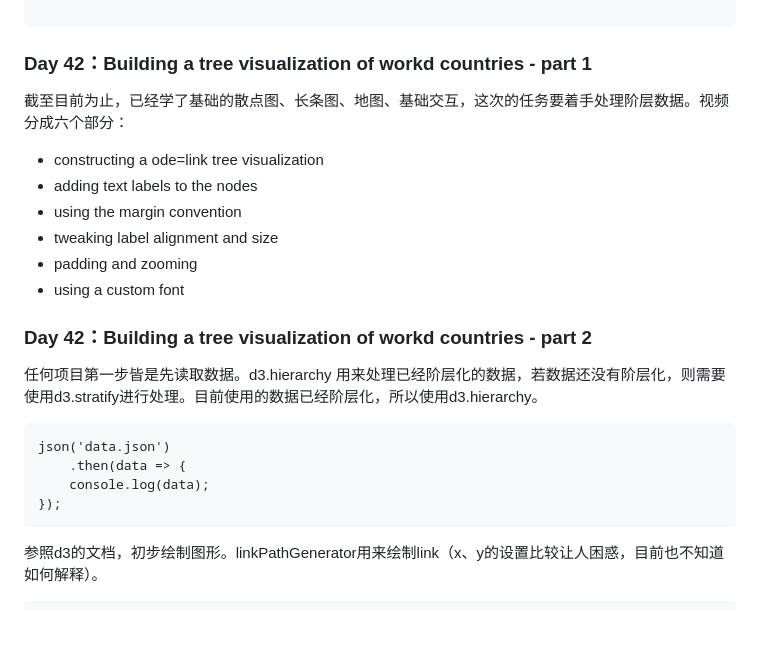
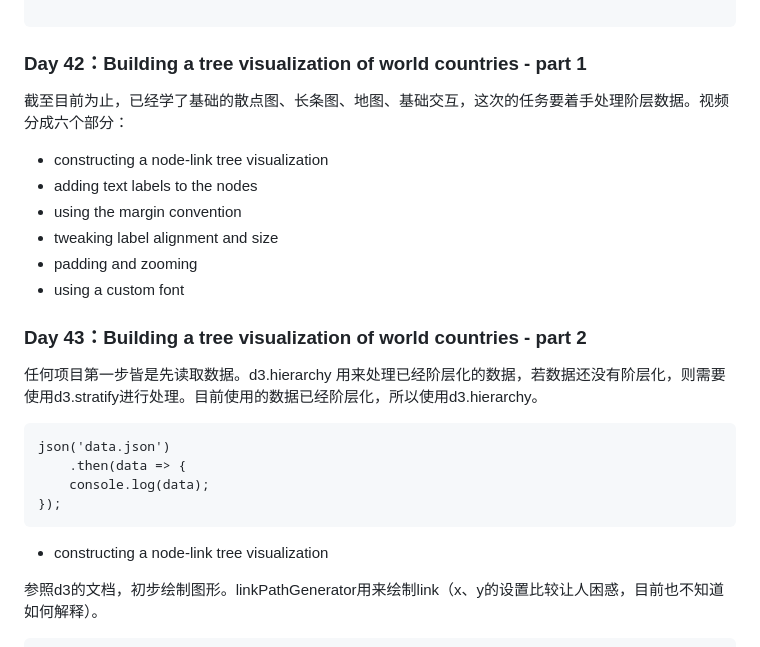
Before and after one commit to Noelfish6/learn-d3, a Markdown page: README.md, the part around the change printed below. Drawn GitHub-style; blank space fills up the shorter version.

````diff
--- a/README.md
+++ b/README.md
@@ -720,17 +720,17 @@ Promise.all([
 
 ```
 
-### Day 42：Building a tree visualization of workd countries - part 1
+### Day 42：Building a tree visualization of world countries - part 1
 截至目前为止，已经学了基础的散点图、长条图、地图、基础交互，这次的任务要着手处理阶层数据。视频分成六个部分：
 
-- constructing a ode=link tree visualization
+- constructing a node-link tree visualization
 - adding text labels to the nodes
 - using the margin convention
 - tweaking label alignment and size
 - padding and zooming
 - using a custom font
 
-### Day 42：Building a tree visualization of workd countries - part 2
+### Day 43：Building a tree visualization of world countries - part 2
 任何项目第一步皆是先读取数据。d3.hierarchy 用来处理已经阶层化的数据，若数据还没有阶层化，则需要使用d3.stratify进行处理。目前使用的数据已经阶层化，所以使用d3.hierarchy。
 
 ```
@@ -739,6 +739,7 @@ json('data.json')
 	console.log(data);
 });
 ```
+- constructing a node-link tree visualization
 
 参照d3的文档，初步绘制图形。linkPathGenerator用来绘制link（x、y的设置比较让人困惑，目前也不知道如何解释）。
 
````
Also changed, not shown: other parts of README.md (+23 -1 lines), pics/43.png (renamed from pics/42.png), pics/44.png (added).
